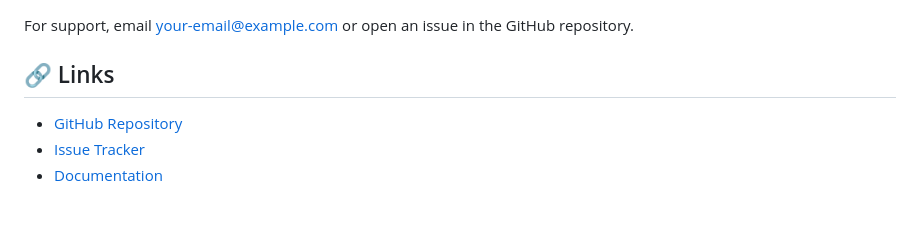
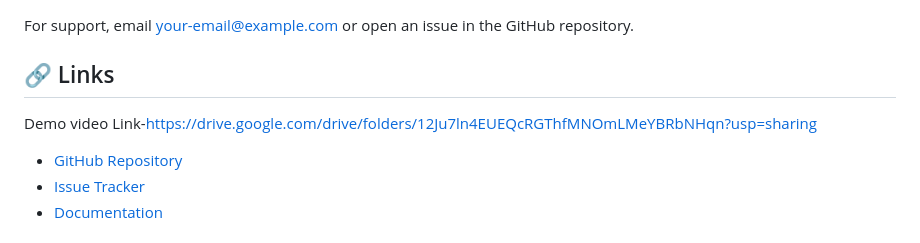
Before and after one commit to Aditya232-rtx/StockMaster, a Markdown page: README.md, the part around the change. GitHub-like rendering; blank space fills up the shorter version.

Commit message:
Demo link uploaded

```diff
--- a/README.md
+++ b/README.md
@@ -328,7 +328,7 @@ This project is licensed under the MIT License - see the [LICENSE](LICENSE) file
 For support, email your-email@example.com or open an issue in the GitHub repository.
 
 ## 🔗 Links
-
+Demo video Link-https://drive.google.com/drive/folders/12Ju7ln4EUEQcRGThfMNOmLMeYBRbNHqn?usp=sharing
 - [GitHub Repository](https://github.com/Aditya232-rtx/StockMaster)
 - [Issue Tracker](https://github.com/Aditya232-rtx/StockMaster/issues)
 - [Documentation](https://github.com/Aditya232-rtx/StockMaster/wiki)
```
